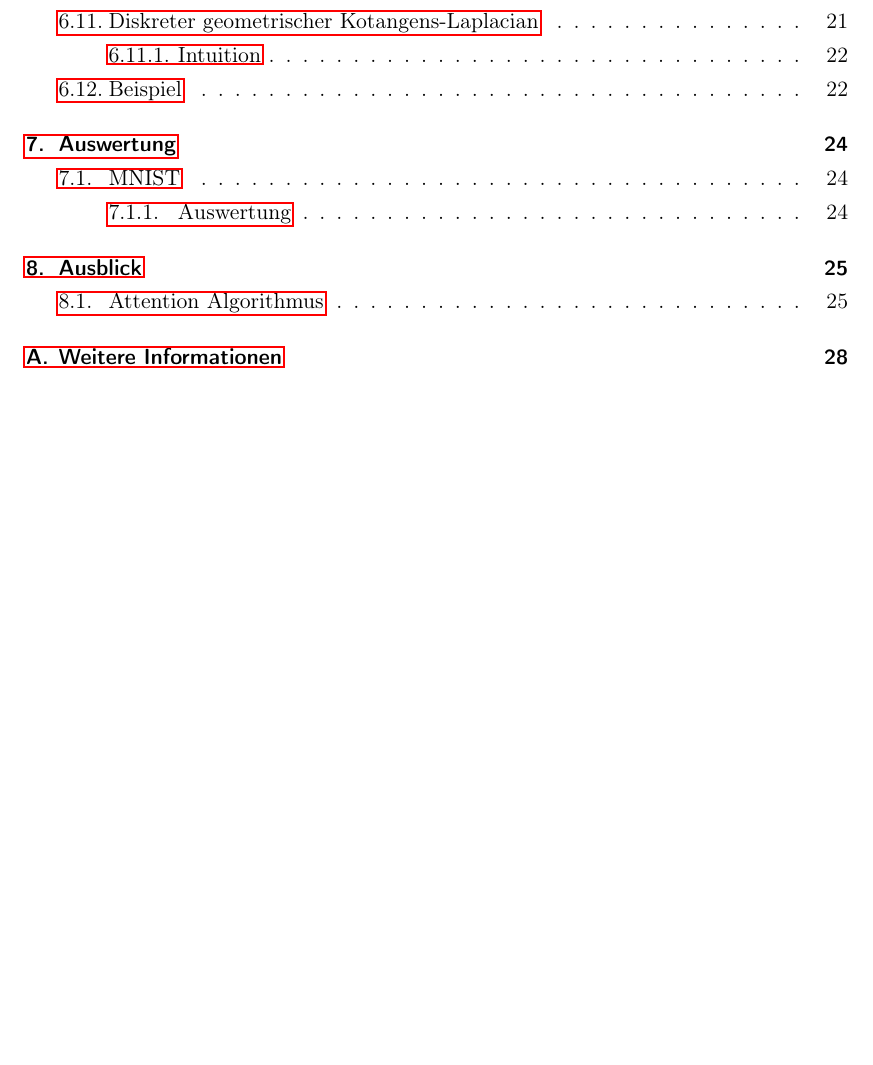
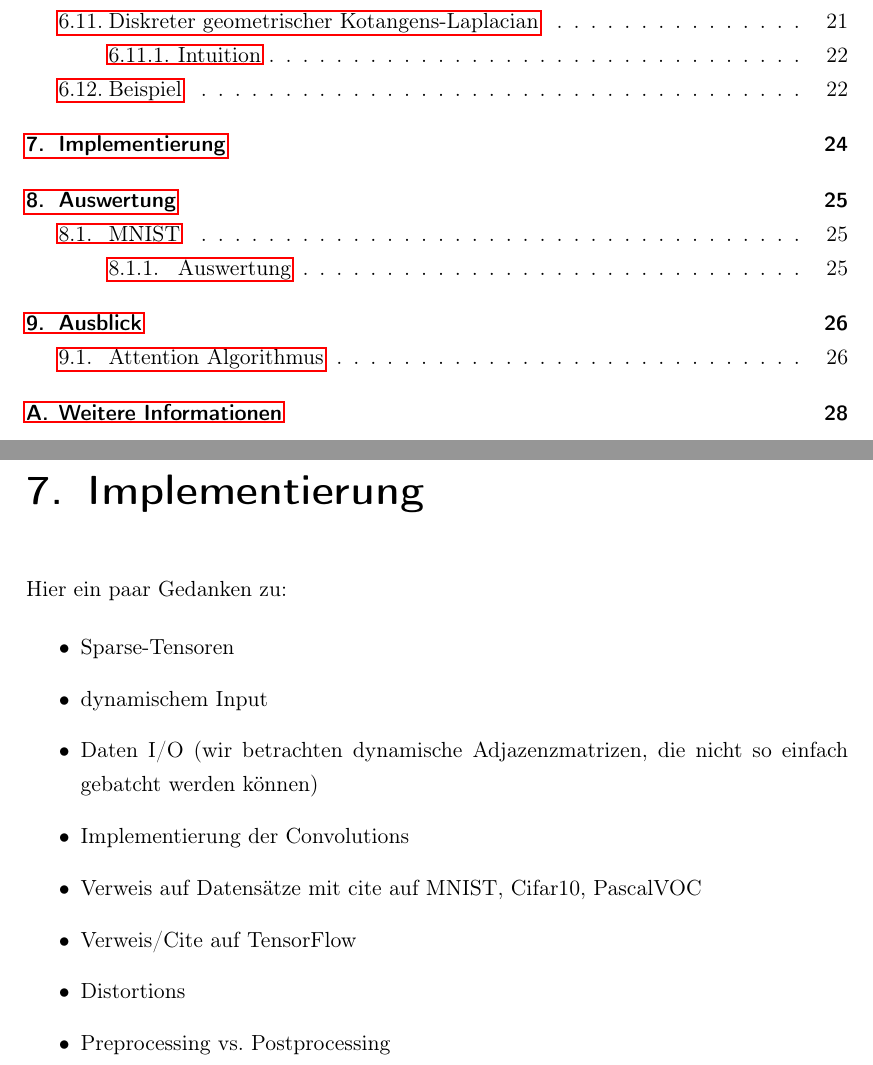
Before and after one commit to rusty1s/deep-learning-on-graphs, a LaTeX thesis (thesis/main.tex, which reads thesis/chapters/implementierung/main.tex): part of page 4 of 39 before the commit and two parts of pages 4 and 28 of 39 after it, the two joined at a grey line, cut so that both start at the same text, the shorter picture padded with empty space. Compiled offline with pdfLaTeX.

Commit message:
implementierung chapter

```diff
--- /dev/null
+++ b/thesis/chapters/implementierung/main.tex
@@ -0,0 +1,14 @@
+\chapter{Implementierung}
+
+Hier ein paar Gedanken zu:
+
+\begin{itemize}
+  \item Sparse-Tensoren
+  \item dynamischem Input
+  \item Daten I/O (wir betrachten dynamische Adjazenzmatrizen, die nicht so einfach gebatcht werden können)
+  \item Implementierung der Convolutions
+  \item Verweis auf Datensätze mit cite auf MNIST, Cifar10, PascalVOC
+  \item Verweis/Cite auf TensorFlow
+  \item Distortions
+  \item Preprocessing vs. Postprocessing
+\end{itemize}
```
Also changed, not shown: thesis/main.tex (+1 -0 lines).
